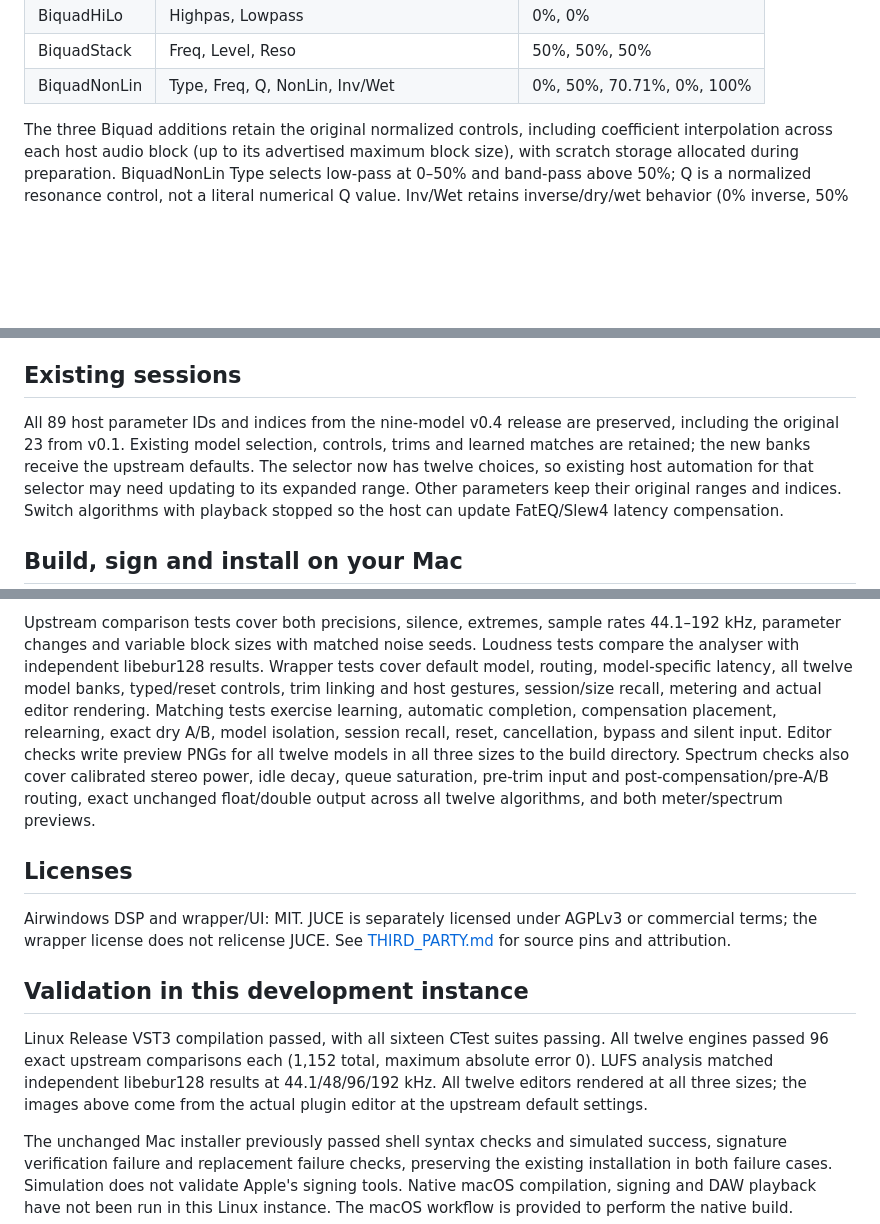
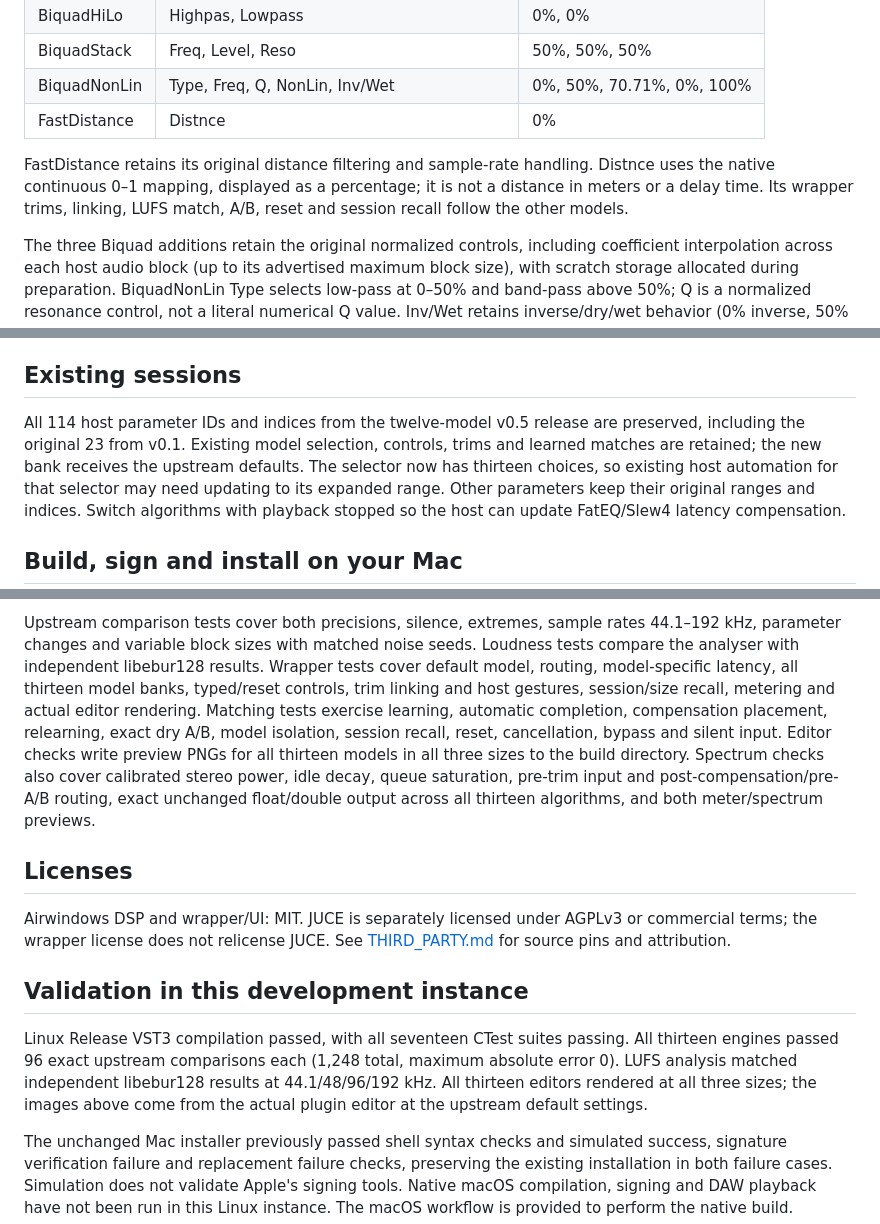
Before and after one commit to johandoornenbal/AirEq, a Markdown page: README.md, 3 parts joined by grey strips. Drawn GitHub-style; blank space fills up the shorter version.

Commit message:
Add Airwindows FastDistance with unchanged upstream DSP

```diff
--- a/README.md
+++ b/README.md
@@ -35,6 +35,12 @@ The controls follow each original plugin, displayed from low to high bands:
 | BiquadHiLo | Highpas, Lowpass | 0%, 0% |
 | BiquadStack | Freq, Level, Reso | 50%, 50%, 50% |
 | BiquadNonLin | Type, Freq, Q, NonLin, Inv/Wet | 0%, 50%, 70.71%, 0%, 100% |
+| FastDistance | Distnce | 0% |
+
+FastDistance retains its original distance filtering and sample-rate handling.
+Distnce uses the native continuous 0–1 mapping, displayed as a percentage; it is
+not a distance in meters or a delay time. Its wrapper trims, linking, LUFS match,
+A/B, reset and session recall follow the other models.
 
 The three Biquad additions retain the original normalized controls, including
 coefficient interpolation across each host audio block (up to its advertised
@@ -144,10 +150,10 @@ Processed. Matching defaults enabled but applies unity until a match is learned.
 
 ## Existing sessions
 
-All 89 host parameter IDs and indices from the nine-model v0.4 release are
+All 114 host parameter IDs and indices from the twelve-model v0.5 release are
 preserved, including the original 23 from v0.1. Existing model selection,
-controls, trims and learned matches are retained; the new banks receive the
-upstream defaults. The selector now has twelve choices, so existing host
+controls, trims and learned matches are retained; the new bank receives the
+upstream defaults. The selector now has thirteen choices, so existing host
 automation for that selector may need updating to its expanded range. Other
 parameters keep their original ranges and indices. Switch algorithms with
 playback stopped so the host can update FatEQ/Slew4 latency compensation.
@@ -210,13 +216,13 @@ are for development validation; releases target Apple Silicon Macs.
 Upstream comparison tests cover both precisions, silence, extremes, sample rates
 44.1–192 kHz, parameter changes and variable block sizes with matched noise seeds.
 Loudness tests compare the analyser with independent libebur128 results.
-Wrapper tests cover default model, routing, model-specific latency, all twelve
+Wrapper tests cover default model, routing, model-specific latency, all thirteen
 model banks, typed/reset
 controls, trim linking and host gestures, session/size recall, metering and actual
 editor rendering. Matching tests exercise learning, automatic completion,
 compensation placement, relearning, exact dry A/B, model isolation, session recall,
 reset, cancellation, bypass and silent input. Editor checks write preview PNGs
-for all twelve models in all three sizes to the build directory. Spectrum checks also cover calibrated stereo power, idle decay, queue saturation, pre-trim input and post-compensation/pre-A/B routing, exact unchanged float/double output across all twelve algorithms, and both meter/spectrum previews.
+for all thirteen models in all three sizes to the build directory. Spectrum checks also cover calibrated stereo power, idle decay, queue saturation, pre-trim input and post-compensation/pre-A/B routing, exact unchanged float/double output across all thirteen algorithms, and both meter/spectrum previews.
 
 ## Licenses
 
@@ -226,10 +232,10 @@ See [THIRD_PARTY.md](THIRD_PARTY.md) for source pins and attribution.
 
 ## Validation in this development instance
 
-Linux Release VST3 compilation passed, with all sixteen CTest suites passing.
-All twelve engines passed 96 exact upstream comparisons each (1,152 total, maximum
+Linux Release VST3 compilation passed, with all seventeen CTest suites passing.
+All thirteen engines passed 96 exact upstream comparisons each (1,248 total, maximum
 absolute error 0). LUFS analysis matched independent libebur128 results at
-44.1/48/96/192 kHz. All twelve editors rendered at all three sizes; the images above
+44.1/48/96/192 kHz. All thirteen editors rendered at all three sizes; the images above
 come from the actual plugin editor at the upstream default settings.
 
 The unchanged Mac installer previously passed shell syntax checks and simulated
```
Also changed, not shown: other parts of README.md (+2 -2 lines), THIRD_PARTY.md (+13 -0 lines), docs/ui-fastdistance.png (added), 13 other files.
